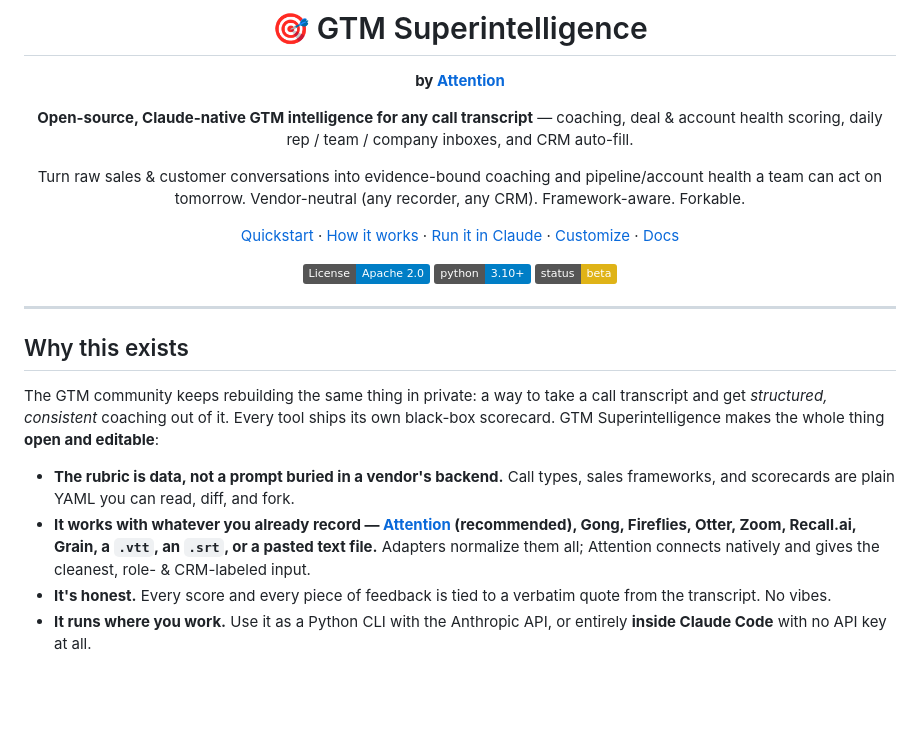
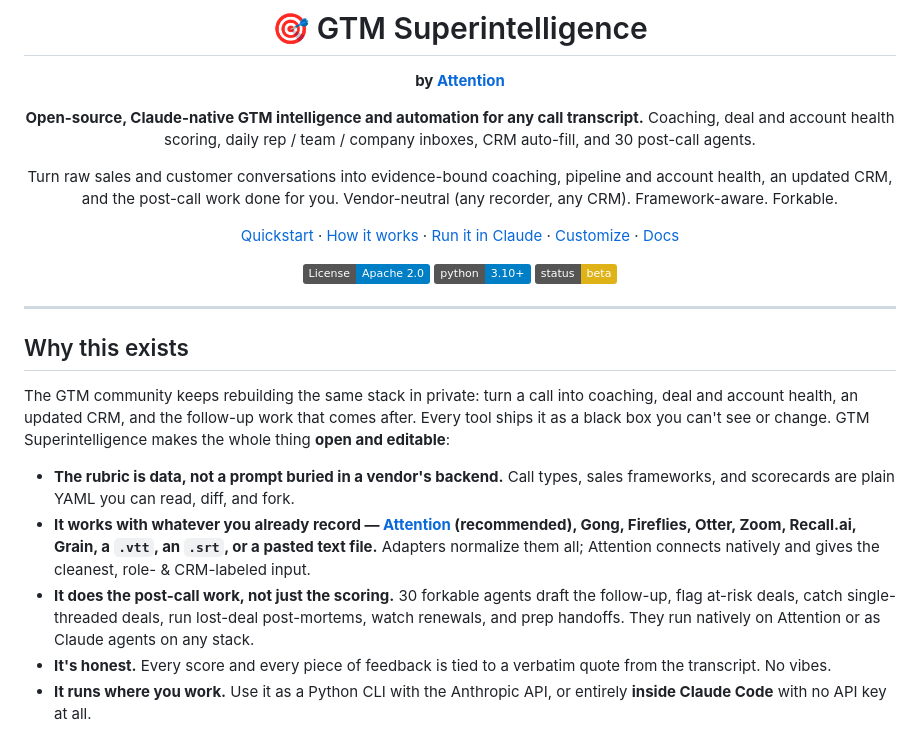
Before and after one commit to sheily899/feishu-sales-dealtrace, a Markdown page: README.md, the part around the change. GitHub-like rendering; badges without logos; blank space fills up the shorter version.

Commit message:
docs: reframe positioning beyond coaching (deal/account intelligence, CRM, 30 post-call agents)
Co-Authored-By: Claude Opus 4.8 (1M context) <noreply@anthropic.com>

```diff
--- a/README.md
+++ b/README.md
@@ -3,9 +3,9 @@
 # 🎯 GTM Superintelligence
 **by [Attention](https://www.attention.com)**
 
-**Open-source, Claude-native GTM intelligence for any call transcript** — coaching, deal & account health scoring, daily rep / team / company inboxes, and CRM auto-fill.
+**Open-source, Claude-native GTM intelligence and automation for any call transcript.** Coaching, deal and account health scoring, daily rep / team / company inboxes, CRM auto-fill, and 30 post-call agents.
 
-Turn raw sales & customer conversations into evidence-bound coaching and pipeline/account health a team can act on tomorrow. Vendor-neutral (any recorder, any CRM). Framework-aware. Forkable.
+Turn raw sales and customer conversations into evidence-bound coaching, pipeline and account health, an updated CRM, and the post-call work done for you. Vendor-neutral (any recorder, any CRM). Framework-aware. Forkable.
 
 [Quickstart](#quickstart) · [How it works](#how-it-works) · [Run it in Claude](#run-it-inside-claude-no-api-key) · [Customize](#make-it-yours) · [Docs](./docs)
 
@@ -19,15 +19,20 @@ Turn raw sales & customer conversations into evidence-bound coaching and pipelin
 
 ## Why this exists
 
-The GTM community keeps rebuilding the same thing in private: a way to take a call
-transcript and get *structured, consistent* coaching out of it. Every tool ships its
-own black-box scorecard. GTM Superintelligence makes the whole thing **open and editable**:
+The GTM community keeps rebuilding the same stack in private: turn a call into coaching,
+deal and account health, an updated CRM, and the follow-up work that comes after. Every
+tool ships it as a black box you can't see or change. GTM Superintelligence makes the
+whole thing **open and editable**:
 
 - **The rubric is data, not a prompt buried in a vendor's backend.** Call types,
   sales frameworks, and scorecards are plain YAML you can read, diff, and fork.
 - **It works with whatever you already record — [Attention](https://www.attention.com) (recommended), Gong, Fireflies, Otter, Zoom,
   Recall.ai, Grain, a `.vtt`, an `.srt`, or a pasted text file.** Adapters normalize them
   all; Attention connects natively and gives the cleanest, role- & CRM-labeled input.
+- **It does the post-call work, not just the scoring.** 30 forkable agents draft the
+  follow-up, flag at-risk deals, catch single-threaded deals, run lost-deal post-mortems,
+  watch renewals, and prep handoffs. They run natively on Attention or as Claude agents
+  on any stack.
 - **It's honest.** Every score and every piece of feedback is tied to a verbatim
   quote from the transcript. No vibes.
 - **It runs where you work.** Use it as a Python CLI with the Anthropic API, or
```
